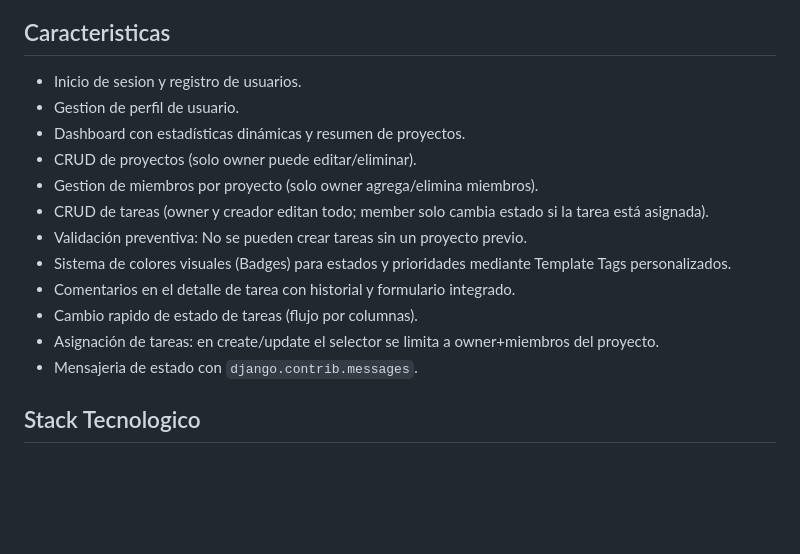
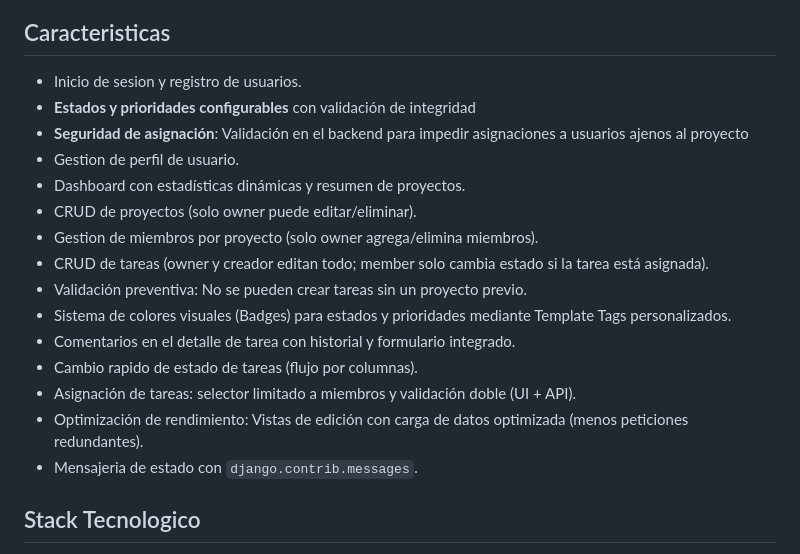
Before and after one commit to adrianlugo/taskflow, a Markdown page: taskflow_web/README.md, the part around the change. Drawn GitHub-style; blank space fills up the shorter version.

Commit message:
Docs: Actualizacion final de READMEs con detalles de seguridad y optimizacion

```diff
--- a/taskflow_web/README.md
+++ b/taskflow_web/README.md
@@ -6,6 +6,8 @@ Este proyecto consume la API REST de `taskflow-api` para autenticación, proyect
 ## Caracteristicas
 
 - Inicio de sesion y registro de usuarios.
+- **Estados y prioridades configurables** con validación de integridad
+- **Seguridad de asignación**: Validación en el backend para impedir asignaciones a usuarios ajenos al proyecto
 - Gestion de perfil de usuario.
 - Dashboard con estadísticas dinámicas y resumen de proyectos.
 - CRUD de proyectos (solo owner puede editar/eliminar).
@@ -15,7 +17,8 @@ Este proyecto consume la API REST de `taskflow-api` para autenticación, proyect
 - Sistema de colores visuales (Badges) para estados y prioridades mediante Template Tags personalizados.
 - Comentarios en el detalle de tarea con historial y formulario integrado.
 - Cambio rapido de estado de tareas (flujo por columnas).
-- Asignación de tareas: en create/update el selector se limita a owner+miembros del proyecto.
+- Asignación de tareas: selector limitado a miembros y validación doble (UI + API).
+- Optimización de rendimiento: Vistas de edición con carga de datos optimizada (menos peticiones redundantes).
 - Mensajeria de estado con `django.contrib.messages`.
 
 ## Stack Tecnologico
```
Also changed, not shown: taskflow-api/README.md (+2 -2 lines).
